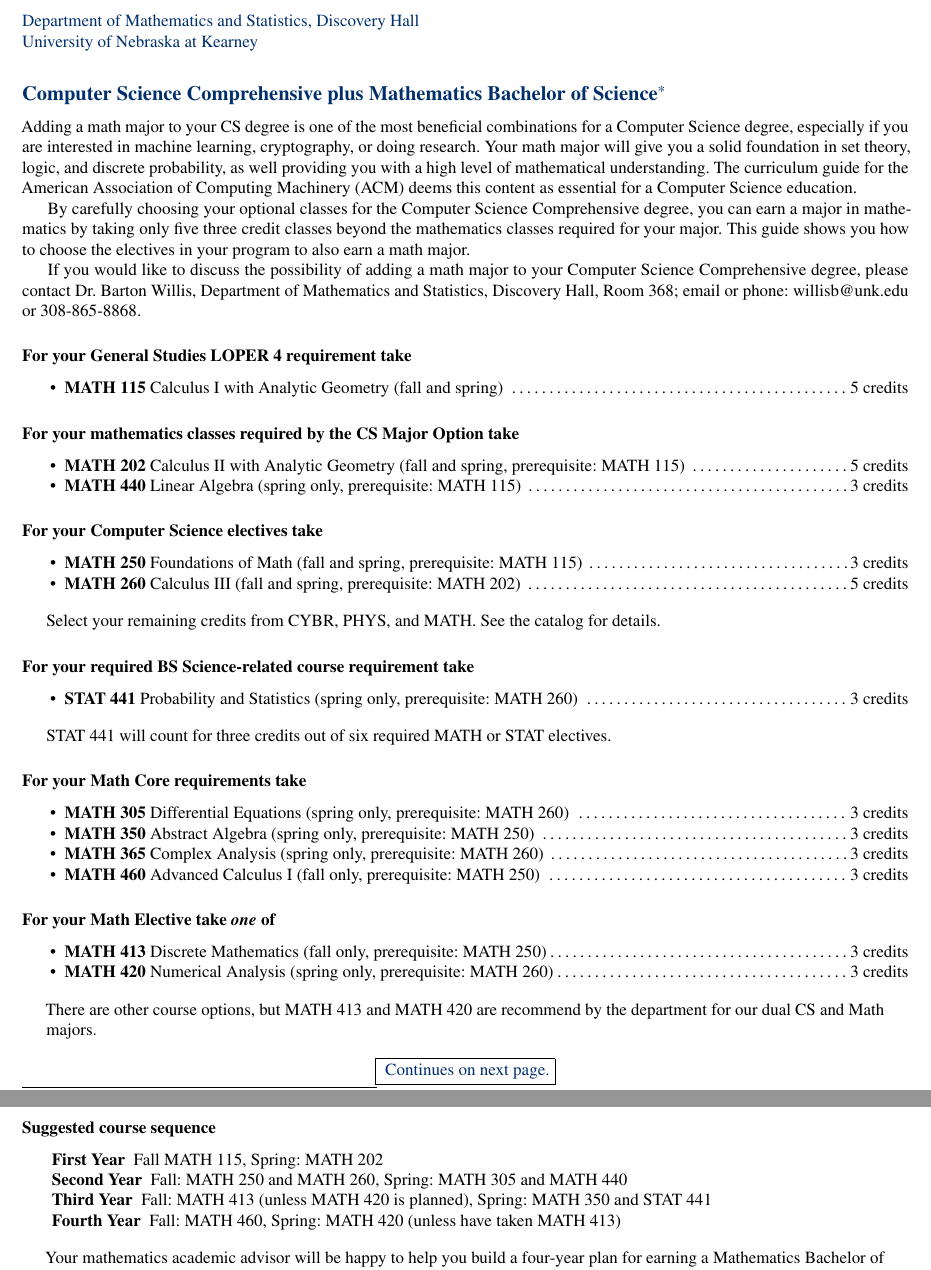
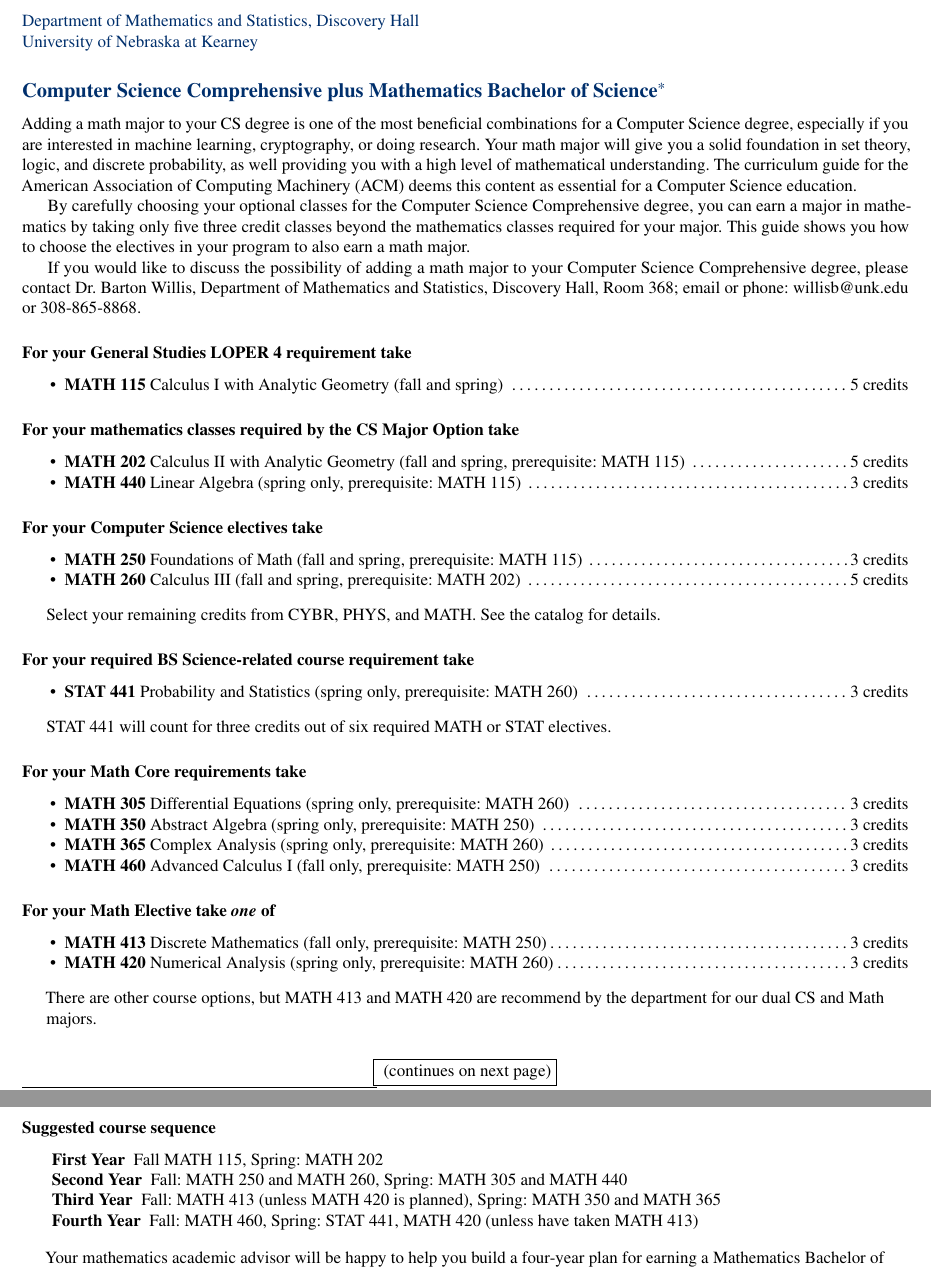
Before and after one commit to barton-willis/appending-math-major-or-minor, a LaTeX document (cs+math-minor.tex): two parts of pages 2 and 3 of 7, joined at a grey line, cut so that both start at the same text. Compiled offline with pdfLaTeX.

Commit message:
appended missing math 365 to CS + Math BS
o appended missing math 365 to CS + Math BS
o changed formatting of next page notice

```diff
--- a/cs+math-minor.tex
+++ b/cs+math-minor.tex
@@ -212,9 +211,8 @@ By carefully choosing your optional classes for the Computer Science Comprehensi
 \end{itemize}
 \begin{mypar}{0.5cm}{0.5cm}  There are other course options, but  MATH 413 and MATH 420 are recommend by the department for our
 dual CS and Math majors. \end{mypar}
-
-\begin{center} \fbox{
-  {\textcolor{unkblue}{Continues on next page.}}}
+\vfill
+\begin{center} \fbox{ (continues on next page)}
 \end{center}
 
 \subsubsection*{\textcolor{black}{Suggested course sequence}}
@@ -222,8 +220,8 @@ dual CS and Math majors. \end{mypar}
 \begin{description}
    \item[\phantom{xxx} First  Year] Fall MATH 115, Spring: MATH 202
       \item[\phantom{xxx} Second Year]  Fall: MATH 250 and MATH 260,   Spring: MATH 305 and MATH 440
-     \item[\phantom{xxx} Third  Year]  Fall: MATH 413 (unless MATH 420 is planned),  Spring: MATH 350 and STAT 441
-      \item[\phantom{xxx} Fourth Year]  Fall: MATH 460,  Spring: MATH 420 (unless have taken MATH 413)
+     \item[\phantom{xxx} Third  Year]  Fall: MATH 413 (unless MATH 420 is planned),  Spring: MATH 350 and MATH 365
+      \item[\phantom{xxx} Fourth Year]  Fall: MATH 460,  Spring: STAT 441, MATH 420 (unless have taken MATH 413)
  \end{description}
 
 \begin{mypar}{0.5cm}{0.5cm}  Your mathematics academic advisor will be happy to help you build a four-year plan for earning a Mathematics Bachelor of Science degree.
```
Also changed, not shown: cs+math-minor.pdf, cs+math-minor.tex (3 more changed lines).
